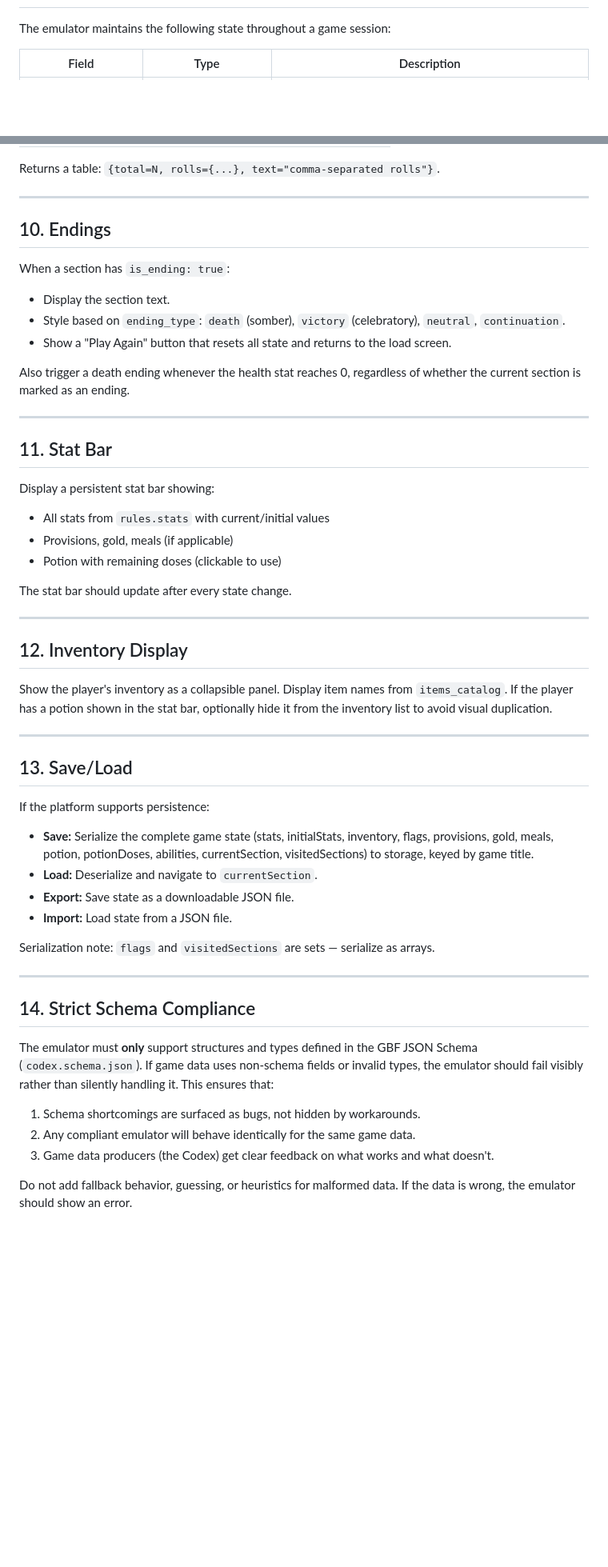
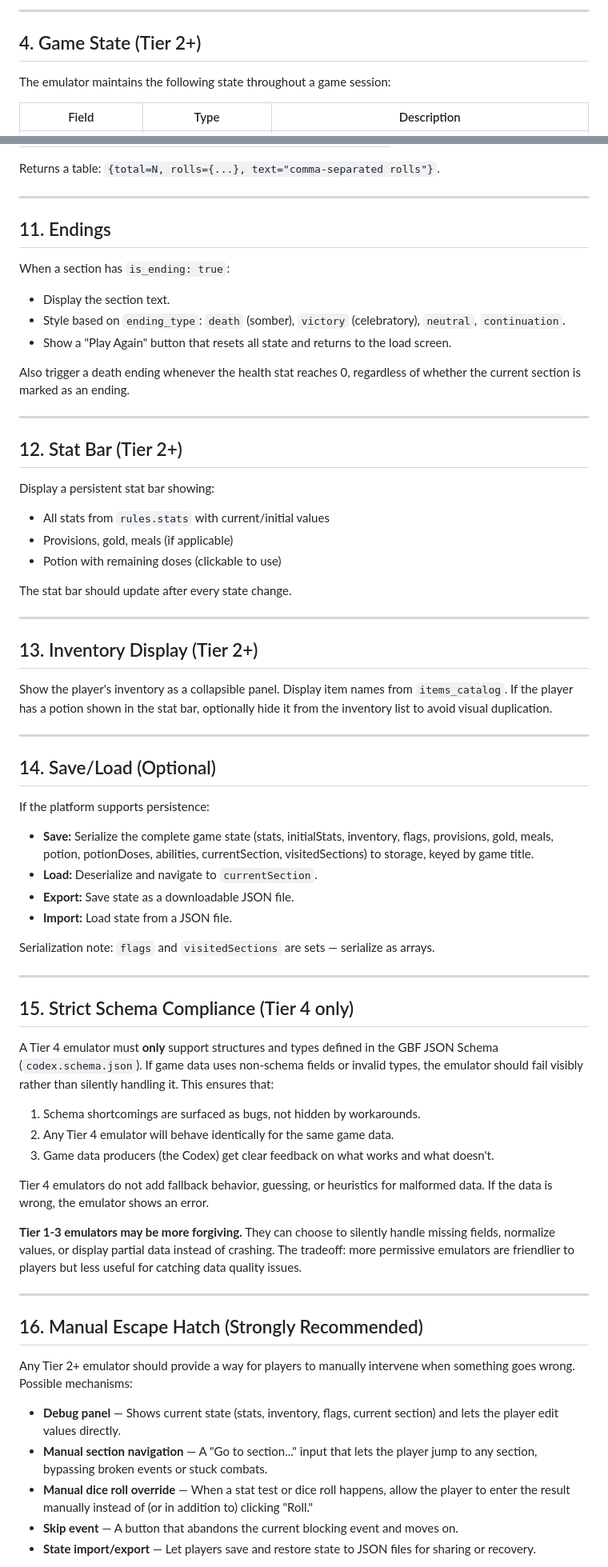
Before and after one commit to robesris/codex-gamebook-engine, a Markdown page: EMULATOR_GUIDE.md, 2 parts joined by grey strips. Shown at 80% size. Rendered like a GitHub page; blank space fills up the shorter version.

```diff
--- a/EMULATOR_GUIDE.md
+++ b/EMULATOR_GUIDE.md
@@ -31,3 +87,6 @@ The emulator contains **zero game-specific logic**. All mechanics — combat, st
+---
+
+## 4. Game State (Tier 2+)
 
 The emulator maintains the following state throughout a game session:
 
@@ -355,7 +414,7 @@ Returns a table: `{total=N, rolls={...}, text="comma-separated rolls"}`.
 
 ---
 
-## 10. Endings
+## 11. Endings
 
 When a section has `is_ending: true`:
 
@@ -367,7 +426,7 @@ Also trigger a death ending whenever the health stat reaches 0, regardless of wh
 
 ---
 
-## 11. Stat Bar
+## 12. Stat Bar (Tier 2+)
 
 Display a persistent stat bar showing:
 - All stats from `rules.stats` with current/initial values
@@ -378,13 +437,13 @@ The stat bar should update after every state change.
 
 ---
 
-## 12. Inventory Display
+## 13. Inventory Display (Tier 2+)
 
 Show the player's inventory as a collapsible panel. Display item names from `items_catalog`. If the player has a potion shown in the stat bar, optionally hide it from the inventory list to avoid visual duplication.
 
 ---
 
-## 13. Save/Load
+## 14. Save/Load (Optional)
 
 If the platform supports persistence:
 
@@ -397,12 +456,27 @@ Serialization note: `flags` and `visitedSections` are sets — serialize as arra
 
 ---
 
-## 14. Strict Schema Compliance
+## 15. Strict Schema Compliance (Tier 4 only)
 
-The emulator must **only** support structures and types defined in the GBF JSON Schema (`codex.schema.json`). If game data uses non-schema fields or invalid types, the emulator should fail visibly rather than silently handling it. This ensures that:
+A Tier 4 emulator must **only** support structures and types defined in the GBF JSON Schema (`codex.schema.json`). If game data uses non-schema fields or invalid types, the emulator should fail visibly rather than silently handling it. This ensures that:
 
 1. Schema shortcomings are surfaced as bugs, not hidden by workarounds.
-2. Any compliant emulator will behave identically for the same game data.
+2. Any Tier 4 emulator will behave identically for the same game data.
 3. Game data producers (the Codex) get clear feedback on what works and what doesn't.
 
-Do not add fallback behavior, guessing, or heuristics for malformed data. If the data is wrong, the emulator should show an error.
+Tier 4 emulators do not add fallback behavior, guessing, or heuristics for malformed data. If the data is wrong, the emulator shows an error.
+
+**Tier 1-3 emulators may be more forgiving.** They can choose to silently handle missing fields, normalize values, or display partial data instead of crashing. The tradeoff: more permissive emulators are friendlier to players but less useful for catching data quality issues.
+
+---
+
+## 16. Manual Escape Hatch (Strongly Recommended)
+
+Any Tier 2+ emulator should provide a way for players to manually intervene when something goes wrong. Possible mechanisms:
+
+- **Debug panel** — Shows current state (stats, inventory, flags, current section) and lets the player edit values directly.
+- **Manual section navigation** — A "Go to section..." input that lets the player jump to any section, bypassing broken events or stuck combats.
+- **Manual dice roll override** — When a stat test or dice roll happens, allow the player to enter the result manually instead of (or in addition to) clicking "Roll."
+- **Skip event** — A button that abandons the current blocking event and moves on.
+- **State import/export** — Let players save and restore state to JSON files for sharing or recovery.
+
```
Also changed, not shown: other parts of EMULATOR_GUIDE.md (+88 -12 lines).
